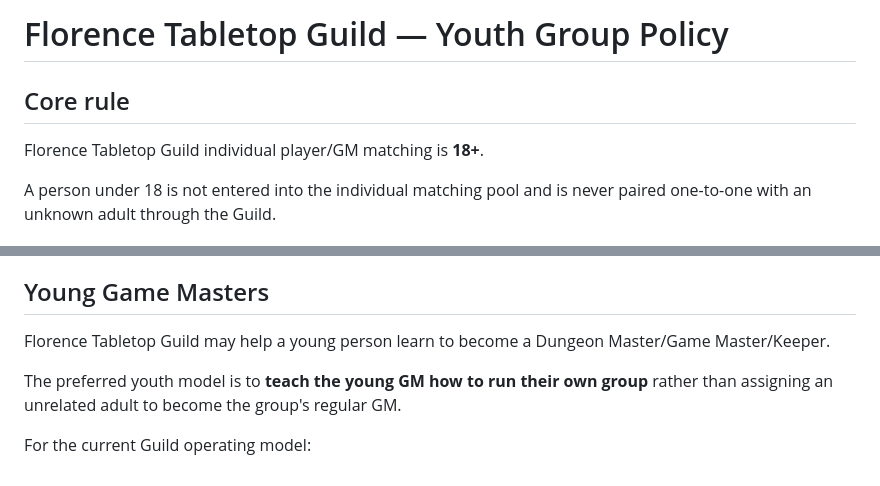
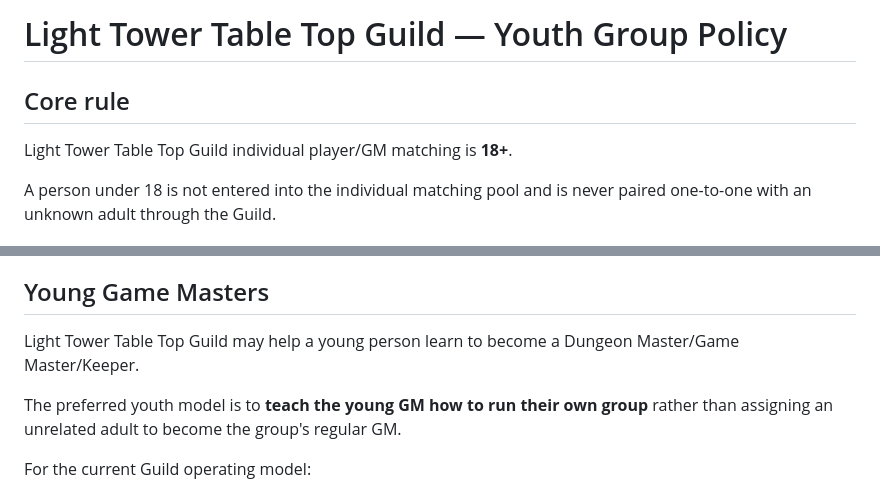
Before and after one commit to cbw29512/FlorenceRPGWebsite, a Markdown page: docs/YOUTH_GROUP_POLICY.md, 2 parts joined by grey strips. Drawn GitHub-style.

Commit message:
Rebrand youth group policy for Light Tower

```diff
--- a/docs/YOUTH_GROUP_POLICY.md
+++ b/docs/YOUTH_GROUP_POLICY.md
@@ -1,8 +1,8 @@
-# Florence Tabletop Guild — Youth Group Policy
+# Light Tower Table Top Guild — Youth Group Policy
 
 ## Core rule
 
-Florence Tabletop Guild individual player/GM matching is **18+**.
+Light Tower Table Top Guild individual player/GM matching is **18+**.
 
 A person under 18 is not entered into the individual matching pool and is never paired one-to-one with an unknown adult through the Guild.
 
@@ -20,7 +20,7 @@ Youth participation is allowed only when all of these are true:
 
 ## Young Game Masters
 
-Florence Tabletop Guild may help a young person learn to become a Dungeon Master/Game Master/Keeper.
+Light Tower Table Top Guild may help a young person learn to become a Dungeon Master/Game Master/Keeper.
 
 The preferred youth model is to **teach the young GM how to run their own group** rather than assigning an unrelated adult to become the group's regular GM.
 
```
